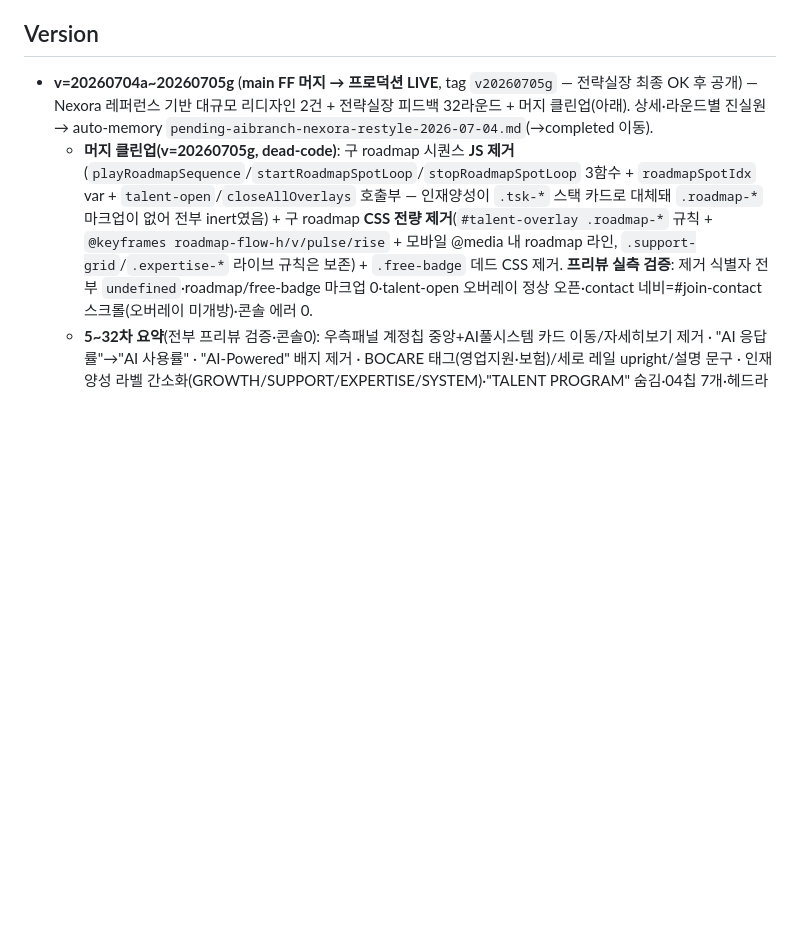
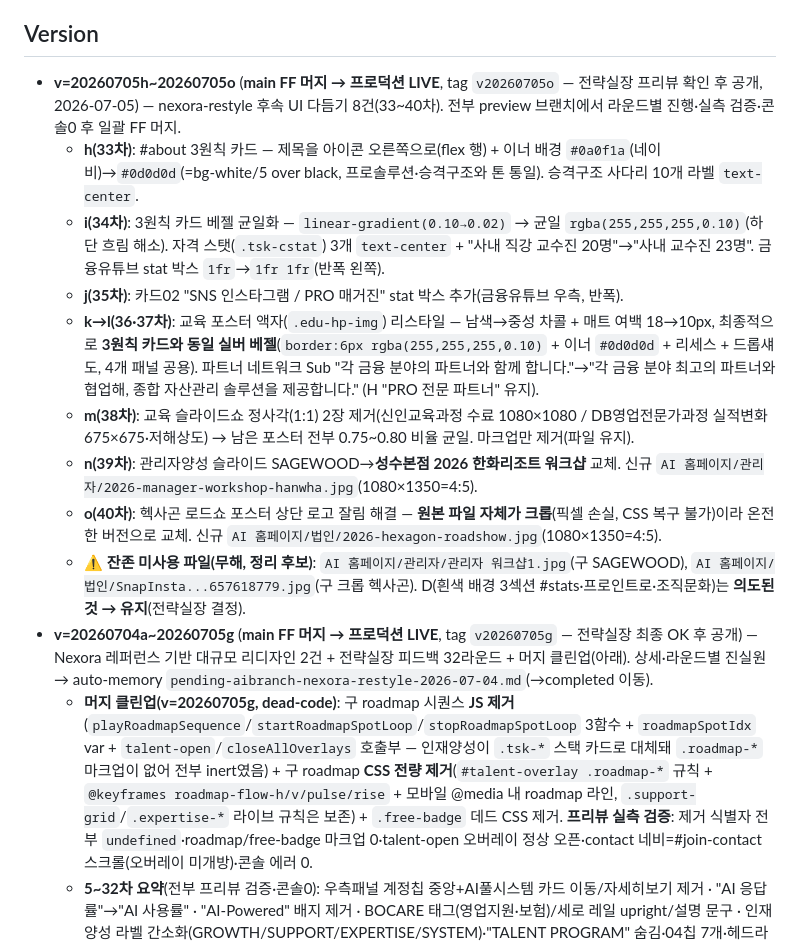
Before and after one commit to proenterpriseai/Pro_ai-branch, a Markdown page: CLAUDE.md, the part around the change. Drawn GitHub-style; blank space fills up the shorter version.

Commit message:
docs(claude): Version v=20260705h~o (33~40차) 기록 + 라이브 머지 반영
Co-Authored-By: Claude Opus 4.8 <noreply@anthropic.com>

```diff
--- a/CLAUDE.md
+++ b/CLAUDE.md
@@ -237,6 +237,15 @@ sessionStorage._flag_sol_pdf='true'; location.reload();
 
 ## Version
 
+- **v=20260705h~20260705o** (**main FF 머지 → 프로덕션 LIVE**, tag `v20260705o` — 전략실장 프리뷰 확인 후 공개, 2026-07-05) — nexora-restyle 후속 UI 다듬기 8건(33~40차). 전부 preview 브랜치에서 라운드별 진행·실측 검증·콘솔0 후 일괄 FF 머지.
+  - **h(33차)**: #about 3원칙 카드 — 제목을 아이콘 오른쪽으로(flex 행) + 이너 배경 `#0a0f1a`(네이비)→`#0d0d0d`(=bg-white/5 over black, 프로솔루션·승격구조와 톤 통일). 승격구조 사다리 10개 라벨 `text-center`.
+  - **i(34차)**: 3원칙 카드 베젤 균일화 — `linear-gradient(0.10→0.02)` → 균일 `rgba(255,255,255,0.10)`(하단 흐림 해소). 자격 스탯(`.tsk-cstat`) 3개 `text-center` + "사내 직강 교수진 20명"→"사내 교수진 23명". 금융유튜브 stat 박스 `1fr`→`1fr 1fr`(반폭 왼쪽).
+  - **j(35차)**: 카드02 "SNS 인스타그램 / PRO 매거진" stat 박스 추가(금융유튜브 우측, 반폭).
+  - **k→l(36·37차)**: 교육 포스터 액자(`.edu-hp-img`) 리스타일 — 남색→중성 차콜 + 매트 여백 18→10px, 최종적으로 **3원칙 카드와 동일 실버 베젤**(`border:6px rgba(255,255,255,0.10)` + 이너 `#0d0d0d` + 리세스 + 드롭섀도, 4개 패널 공용). 파트너 네트워크 Sub "각 금융 분야의 파트너와 함께 합니다."→"각 금융 분야 최고의 파트너와 협업해, 종합 자산관리 솔루션을 제공합니다." (H "PRO 전문 파트너" 유지).
+  - **m(38차)**: 교육 슬라이드쇼 정사각(1:1) 2장 제거(신인교육과정 수료 1080×1080 / DB영업전문가과정 실적변화 675×675·저해상도) → 남은 포스터 전부 0.75~0.80 비율 균일. 마크업만 제거(파일 유지).
+  - **n(39차)**: 관리자양성 슬라이드 SAGEWOOD→**성수본점 2026 한화리조트 워크샵** 교체. 신규 `AI 홈페이지/관리자/2026-manager-workshop-hanwha.jpg`(1080×1350=4:5).
+  - **o(40차)**: 헥사곤 로드쇼 포스터 상단 로고 잘림 해결 — **원본 파일 자체가 크롭**(픽셀 손실, CSS 복구 불가)이라 온전한 버전으로 교체. 신규 `AI 홈페이지/법인/2026-hexagon-roadshow.jpg`(1080×1350=4:5).
+  - ⚠️ **잔존 미사용 파일(무해, 정리 후보)**: `AI 홈페이지/관리자/관리자 워크샵1.jpg`(구 SAGEWOOD), `AI 홈페이지/법인/SnapInsta...657618779.jpg`(구 크롭 헥사곤). D(흰색 배경 3섹션 #stats·프로인트로·조직문화)는 **의도된 것 → 유지**(전략실장 결정).
 - **v=20260704a~20260705g** (**main FF 머지 → 프로덕션 LIVE**, tag `v20260705g` — 전략실장 최종 OK 후 공개) — Nexora 레퍼런스 기반 대규모 리디자인 2건 + 전략실장 피드백 32라운드 + 머지 클린업(아래). 상세·라운드별 진실원 → auto-memory `pending-aibranch-nexora-restyle-2026-07-04.md`(→completed 이동).
   - **머지 클린업(v=20260705g, dead-code)**: 구 roadmap 시퀀스 **JS 제거**(`playRoadmapSequence`/`startRoadmapSpotLoop`/`stopRoadmapSpotLoop` 3함수 + `roadmapSpotIdx` var + `talent-open`/`closeAllOverlays` 호출부 — 인재양성이 `.tsk-*` 스택 카드로 대체돼 `.roadmap-*` 마크업이 없어 전부 inert였음) + 구 roadmap **CSS 전량 제거**(`#talent-overlay .roadmap-*` 규칙 + `@keyframes roadmap-flow-h/v/pulse/rise` + 모바일 @media 내 roadmap 라인, `.support-grid`/`.expertise-*` 라이브 규칙은 보존) + `.free-badge` 데드 CSS 제거. **프리뷰 실측 검증**: 제거 식별자 전부 `undefined`·roadmap/free-badge 마크업 0·talent-open 오버레이 정상 오픈·contact 네비=#join-contact 스크롤(오버레이 미개방)·콘솔 에러 0.
   - **5~32차 요약**(전부 프리뷰 검증·콘솔0): 우측패널 계정칩 중앙+AI풀시스템 카드 이동/자세히보기 제거 · "AI 응답률"→"AI 사용률" · "AI-Powered" 배지 제거 · BOCARE 태그(영업지원·보험)/세로 레일 upright/설명 문구 · 인재양성 라벨 간소화(GROWTH/SUPPORT/EXPERTISE/SYSTEM)·"TALENT PROGRAM" 숨김·04칩 7개·헤드라인 "여러분의" · 스택카드 바닥여백 해소(카드=flex 채움, 헤더 top고정+본문 auto중앙) · 01·04 막대 NEXUS풍 오실레이션(tskOsc) · 쇼케이스 재진입 시 엔진0 리셋(스크롤 rect 실측) · 카드 뷰포트 채움(equalize fill=vh-top*2) · 헤더 "AI시스템" 클릭=엔진0 · 자동화처리량 svg 44→88 · **헤더 "인재양성"→"프로솔루션"**(체험 오버레이 배지는 "AI 풀 시스템 · 7대 통합"으로 분리) · 체험하기/자세히보기 버튼 솔리드 #2563eb · LIVE 초록→블루 · 카드 sticky top 88→124(네비 겹침 해소) · 02 Brand Promise 해시태그化 · **문의하기 인라인 섹션 신규(#join-contact)**: 현황 다음 2단(좌 영입소구 ▶5·우 폼), 헤더 "문의하기"=이 섹션 스크롤, 기존 폼 재사용(_submitContactForm form-scoped)+지역명(name=region) 추가, eyebrow "Join Pro Enterprise"(Inter) · #about "프로솔루션" 번호리스트→**컴팩트 세로 파이프라인**(레일 입체튜브+빛흐름+36px 베젤소켓, 블루3톤) · 3원칙 카드 **이중 베젤**(외곽 프레임+#0a0f1a 리세스 패널) · 금융유튜브 stat 카드03→02(="PRO 보험스쿨") · 지도 방사선 8개 본점(367,179) 정렬 · 승격구조 하단 좌측과 정렬(라벨16·연결선h-5).
```
